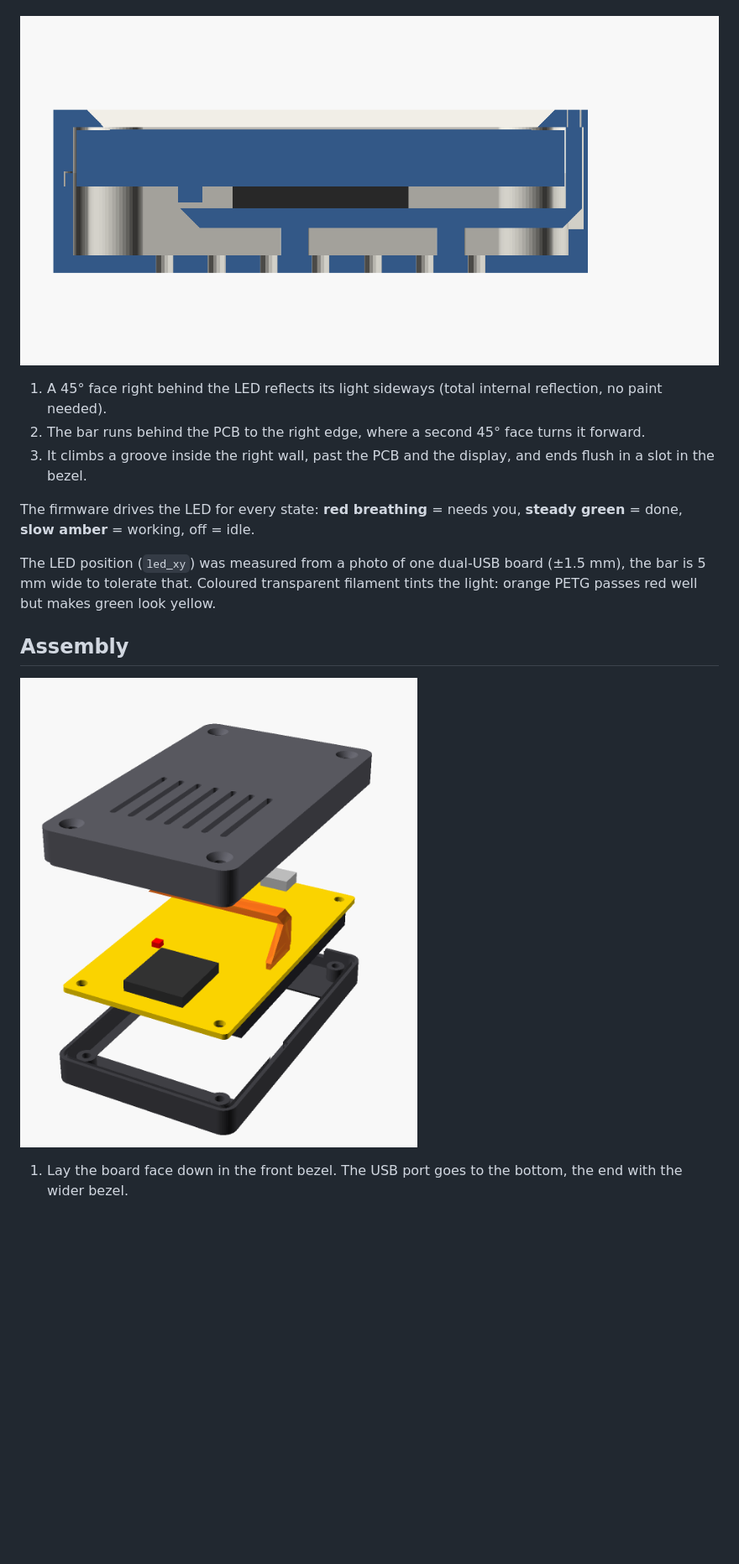
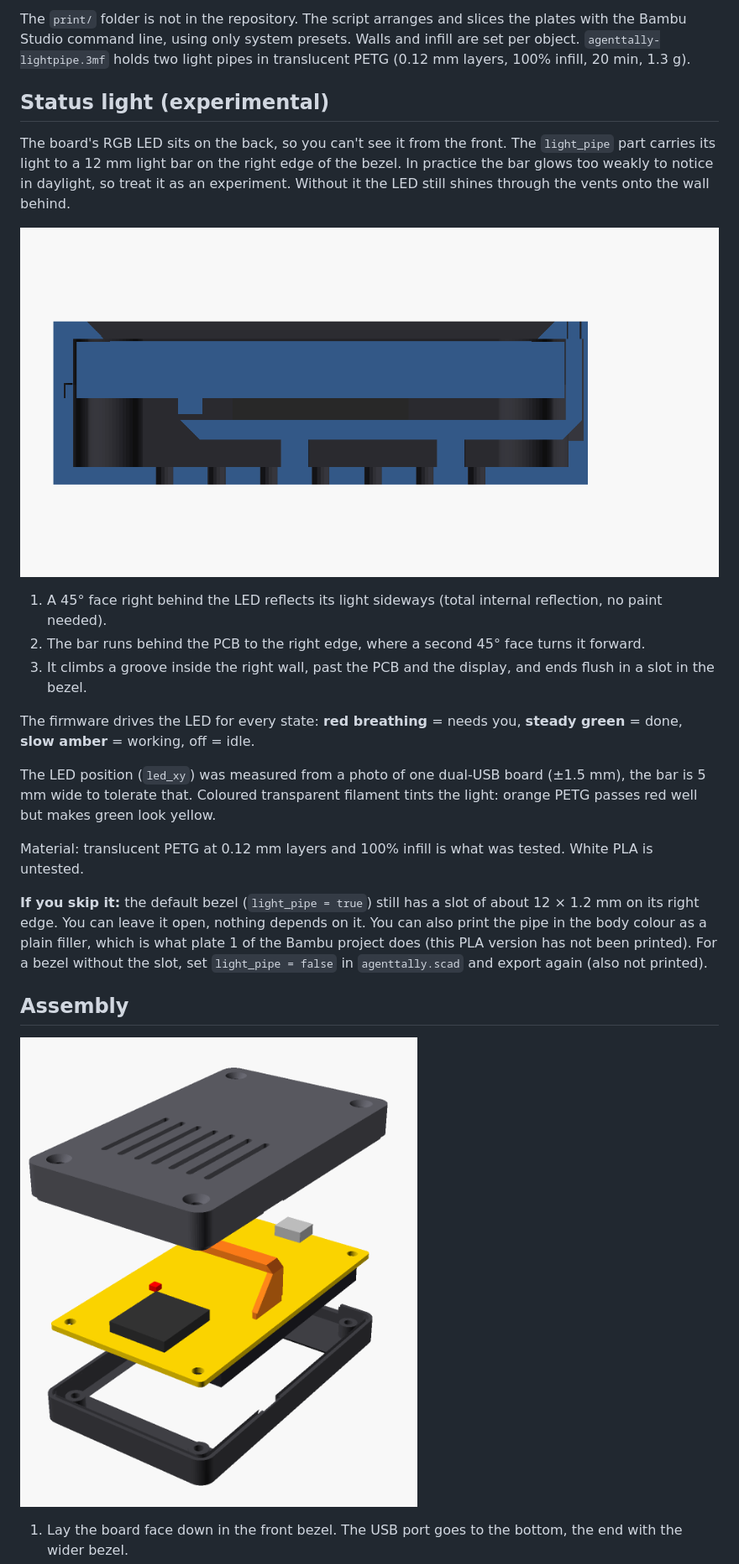
Before and after one commit to ibrahim-dogan/agent-tally, a Markdown page: enclosure/README.md, the part around one of its changes. Shown at 84% size. Rendered like a GitHub page; pictures changed too: enclosure/img/exploded.png, enclosure/img/light-section.png; blank space fills up the shorter version.

```diff
--- a/enclosure/README.md
+++ b/enclosure/README.md
@@ -26,3 +50,8 @@ The board's RGB LED sits on the back, so normally you can't see it from the fron
+The `print/` folder is not in the repository. The script arranges and slices the plates with the Bambu Studio command line, using only system presets. Walls and infill are set per object. `agenttally-lightpipe.3mf` holds two light pipes in translucent PETG (0.12 mm layers, 100% infill, 20 min, 1.3 g).
+
+## Status light (experimental)
+
+The board's RGB LED sits on the back, so you can't see it from the front. The `light_pipe` part carries its light to a 12 mm light bar on the right edge of the bezel. In practice the bar glows too weakly to notice in daylight, so treat it as an experiment. Without it the LED still shines through the vents onto the wall behind.
 
 ![Light pipe section](img/light-section.png)
 
@@ -34,5 +63,9 @@ The firmware drives the LED for every state: **red breathing** = needs you, **st
 
 The LED position (`led_xy`) was measured from a photo of one dual-USB board (±1.5 mm), the bar is 5 mm wide to tolerate that. Coloured transparent filament tints the light: orange PETG passes red well but makes green look yellow.
 
+Material: translucent PETG at 0.12 mm layers and 100% infill is what was tested. White PLA is untested.
+
+**If you skip it:** the default bezel (`light_pipe = true`) still has a slot of about 12 × 1.2 mm on its right edge. You can leave it open, nothing depends on it. You can also print the pipe in the body colour as a plain filler, which is what plate 1 of the Bambu project does (this PLA version has not been printed). For a bezel without the slot, set `light_pipe = false` in `agenttally.scad` and export again (also not printed).
+
 ## Assembly
 
```
Also changed, not shown: other parts of enclosure/README.md (+38 -16 lines), enclosure/img/assembly-back.png, enclosure/img/assembly.png, enclosure/img/parts.png, enclosure/img/section.png, 7 other files.
